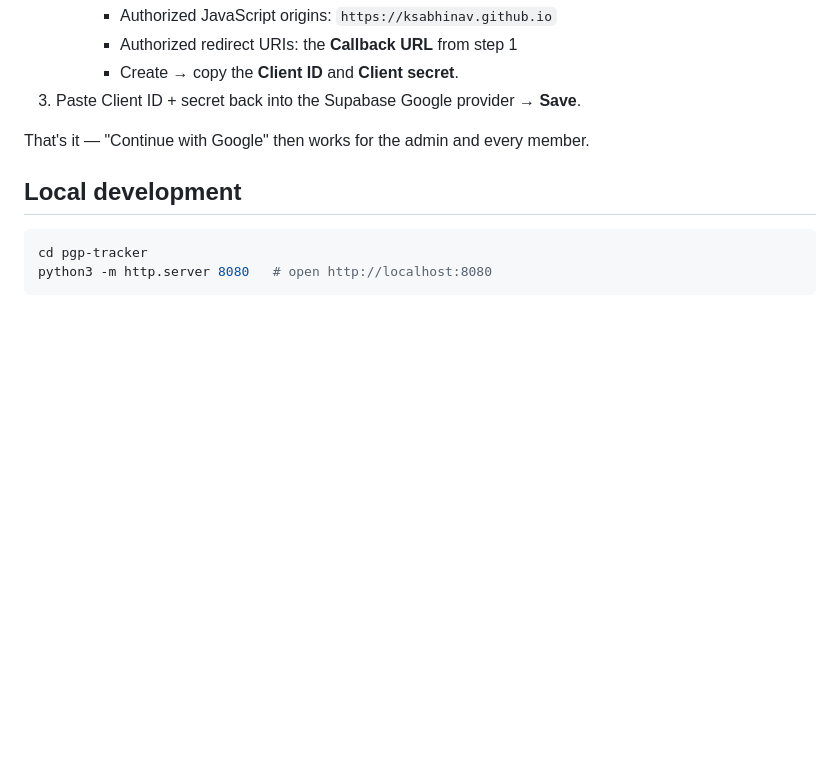
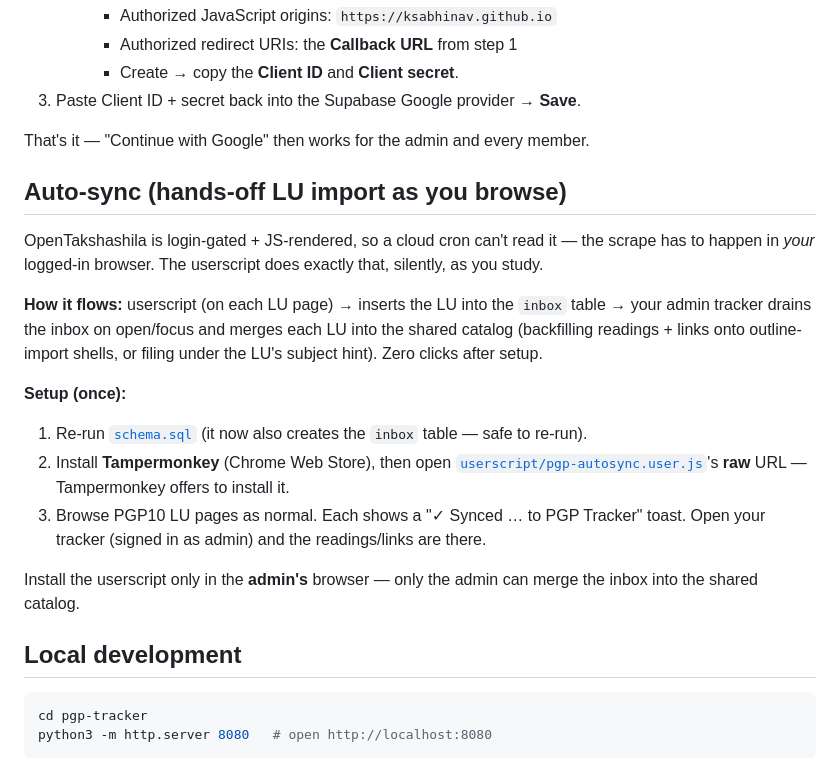
Before and after one commit to ksabhinav/pgp-tracker, a Markdown page: README.md, the part around the change. GitHub-like rendering; blank space fills up the shorter version.

Commit message:
docs: auto-sync userscript setup
Co-Authored-By: Claude Opus 4.8 <noreply@anthropic.com>

````diff
--- a/README.md
+++ b/README.md
@@ -51,6 +51,27 @@ sends no email, so it has no such limit. To enable it:
 
 That's it — "Continue with Google" then works for the admin and every member.
 
+## Auto-sync (hands-off LU import as you browse)
+OpenTakshashila is login-gated + JS-rendered, so a cloud cron can't read it — the
+scrape has to happen in *your* logged-in browser. The userscript does exactly that,
+silently, as you study.
+
+**How it flows:** userscript (on each LU page) → inserts the LU into the `inbox`
+table → your admin tracker drains the inbox on open/focus and merges each LU into
+the shared catalog (backfilling readings + links onto outline-import shells, or
+filing under the LU's subject hint). Zero clicks after setup.
+
+**Setup (once):**
+1. Re-run [`schema.sql`](schema.sql) (it now also creates the `inbox` table — safe to re-run).
+2. Install **Tampermonkey** (Chrome Web Store), then open
+   [`userscript/pgp-autosync.user.js`](userscript/pgp-autosync.user.js)'s **raw** URL —
+   Tampermonkey offers to install it.
+3. Browse PGP10 LU pages as normal. Each shows a "✓ Synced … to PGP Tracker" toast.
+   Open your tracker (signed in as admin) and the readings/links are there.
+
+Install the userscript only in the **admin's** browser — only the admin can merge the
+inbox into the shared catalog.
+
 ## Local development
 ```bash
 cd pgp-tracker
````
